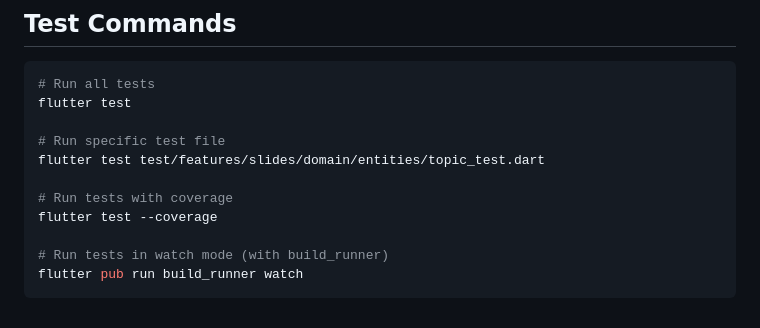
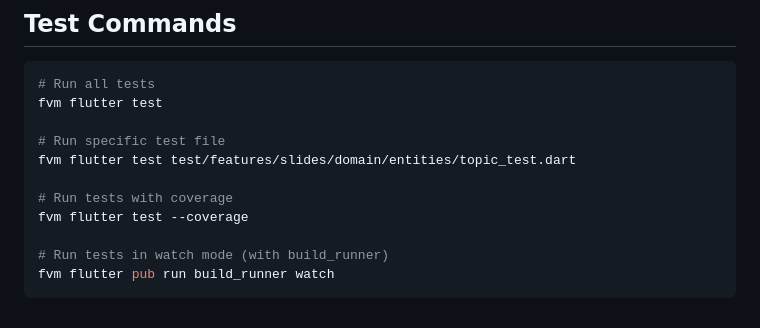
Before and after one commit to cyan92128505/flutter_portfolio_slides, a Markdown page: docs/plan.md, the part around the change. GitHub-like rendering.

Commit message:
docs: update plan

````diff
--- a/docs/plan.md
+++ b/docs/plan.md
@@ -346,14 +346,14 @@ App:
 
 ```bash
 # Run all tests
-flutter test
+fvm flutter test
 
 # Run specific test file
-flutter test test/features/slides/domain/entities/topic_test.dart
+fvm flutter test test/features/slides/domain/entities/topic_test.dart
 
 # Run tests with coverage
-flutter test --coverage
+fvm flutter test --coverage
 
 # Run tests in watch mode (with build_runner)
-flutter pub run build_runner watch
+fvm flutter pub run build_runner watch
 ```
````
